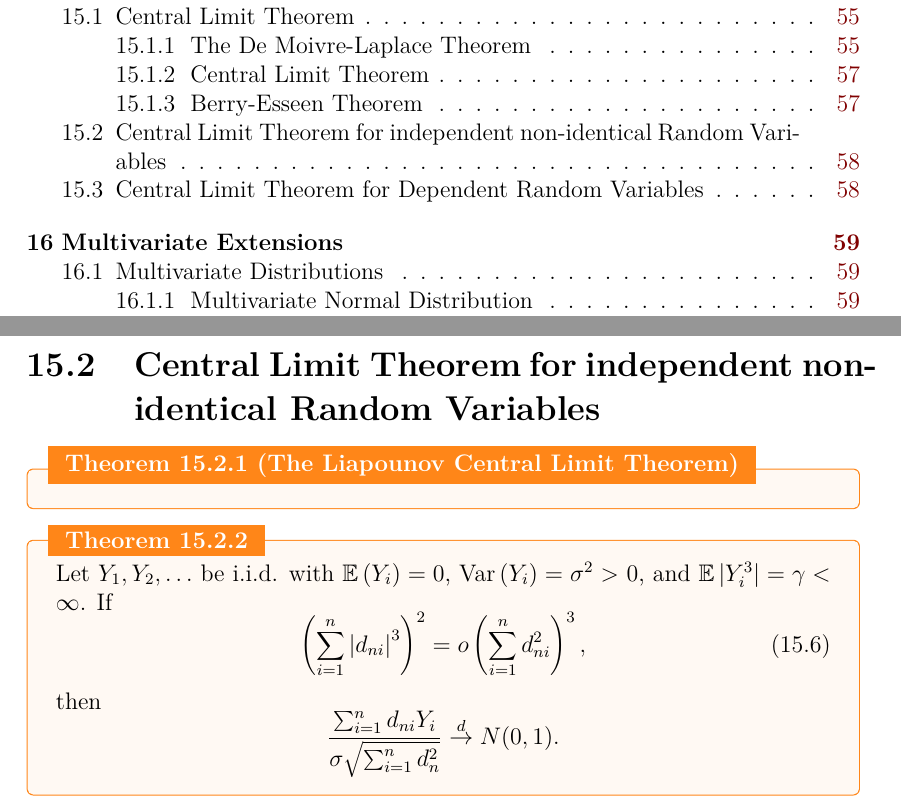
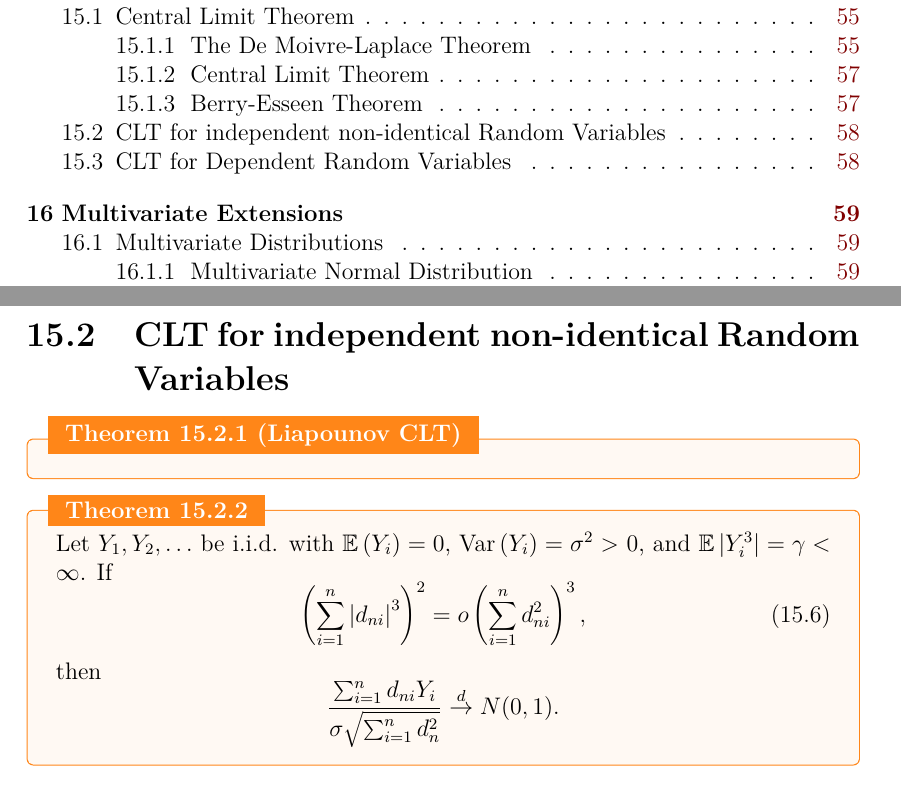
Before and after one commit to signorinoy/probe, a LaTeX thesis (lectures.tex, which reads probability-theory/central-limit-theorems.tex): two parts of pages 3 and 67 of 213, joined at a grey line, cut so that both start at the same text. Compiled offline with pdfLaTeX.

Commit message:
:zap: update

```diff
--- a/probability-theory/central-limit-theorems.tex
+++ b/probability-theory/central-limit-theorems.tex
@@ -149,16 +149,18 @@
 	and thus in particular if $(72)$ is bounded. Here $E_{n}$ denotes the expectation under $F_{n}$.
 \end{corollary}
 
-\section{Central Limit Theorem for independent non-identical Random Variables}
+\section{CLT for independent non-identical Random Variables}
 
-\begin{theorem}[The Liapounov Central Limit Theorem]
+\begin{theorem}[Liapounov CLT]
+	\label{thm:liapounov-clt}
 
 \end{theorem}
 
 \begin{theorem}
+	\label{thm:linear-combination-inid}
 	Let $Y_1,Y_2,\ldots$ be i.i.d. with $\bbE\left(Y_{i}\right)=0$, $\Var\left(Y_{i}\right)=\sigma^2>$ 0, and $\bbE\left|Y_{i}^3\right|=\gamma<\infty$. If
 	\begin{equation}
-		\label{eq:sufficient-condition-clt-independent-non-identical-random-variables}
+		\label{eq:sufficient-condition-linear-combination-inid}
 		\left(\sum_{i=1}^n\left|d_{ni}\right|^3\right)^2=o\left(\sum_{i=1}^{n}d_{ni}^2\right)^3,
 	\end{equation}
 	then
```
Also changed, not shown: probability-theory/multivariate-extensions.tex (+4 -4 lines), lectures.pdf, probability-theory/central-limit-theorems.tex (4 more changed lines).
